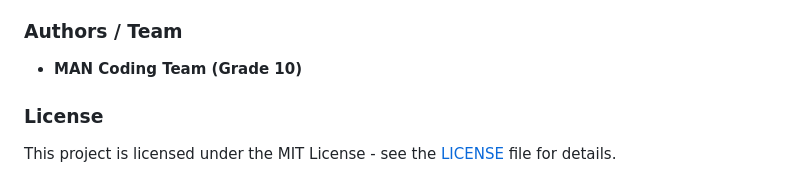
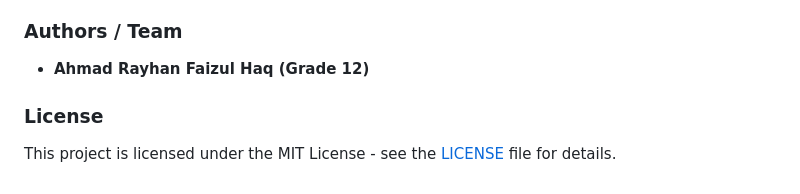
Before and after one commit to AhmadRayhan11/YCWC2026, a Markdown page: README.md, the part around one of its changes. Rendered like a GitHub page.

Commit message:
docs: Update README documentation

```diff
--- a/README.md
+++ b/README.md
@@ -134,7 +144,9 @@ python machine_learning.py
 This project was engineered for the **Young Coder World Competition 2026** under the **Health Tech & AI for Social Good** track. It demonstrates how modern web technologies and client-side AI can bridge the healthcare accessibility gap for vulnerable demographic groups.
 
 ### Authors / Team
-- **MAN Coding Team (Grade 10)**
+
+- **Ahmad Rayhan Faizul Haq (Grade 12)**
 
 ### License
+
 This project is licensed under the MIT License - see the [LICENSE](LICENSE) file for details.
```
Also changed, not shown: other parts of README.md (+11 -1 lines).
